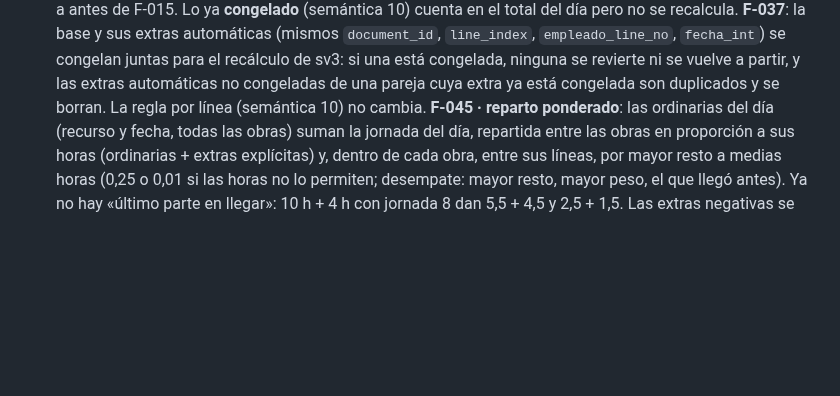
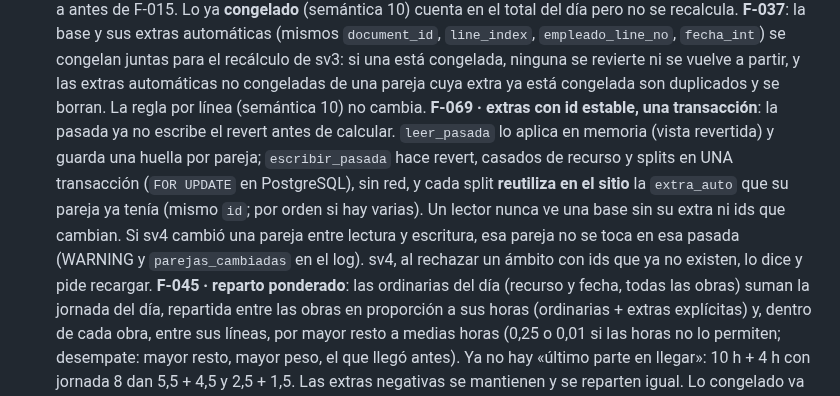
Before and after one commit to ruesma-dev/partes, a Markdown page: docs/ARCHITECTURE.md, the part around the change. Rendered like a GitHub page; blank space fills up the shorter version.

Commit message:
F-069 T14: ARCHITECTURE.md, parrafo F-069 (extras con id estable, pasada en una transaccion)
azure-apps/partes.md sin cambios: no describe el revert, los ids de las
extras ni el 422 de ambito (grep de revert, fuera_de_ambito e ids: 0).

Co-Authored-By: Claude Opus 5.5 <noreply@anthropic.com>
Claude-Session: https://claude.ai/code/session_016PoE1wkx3F2a1vyqCk1qnk

```diff
--- a/docs/ARCHITECTURE.md
+++ b/docs/ARCHITECTURE.md
@@ -151,6 +151,16 @@ contexto añade `embedded_in` (la cadena de correos). El correo va a
    congelada, ninguna se revierte ni se vuelve a partir, y las extras
    automáticas no congeladas de una pareja cuya extra ya está congelada son
    duplicados y se borran. La regla por línea (semántica 10) no cambia.
+   **F-069 · extras con id estable, una transacción**: la pasada ya no
+   escribe el revert antes de calcular. `leer_pasada` lo aplica en memoria
+   (vista revertida) y guarda una huella por pareja; `escribir_pasada` hace
+   revert, casados de recurso y splits en UNA transacción (`FOR UPDATE` en
+   PostgreSQL), sin red, y cada split **reutiliza en el sitio** la
+   `extra_auto` que su pareja ya tenía (mismo `id`; por orden si hay
+   varias). Un lector nunca ve una base sin su extra ni ids que cambian.
+   Si sv4 cambió una pareja entre lectura y escritura, esa pareja no se
+   toca en esa pasada (WARNING y `parejas_cambiadas` en el log). sv4, al
+   rechazar un ámbito con ids que ya no existen, lo dice y pide recargar.
    **F-045 · reparto ponderado**: las ordinarias del día (recurso y fecha,
    todas las obras) suman la jornada del día, repartida entre las obras en
    proporción a sus horas (ordinarias + extras explícitas) y, dentro de cada
```
